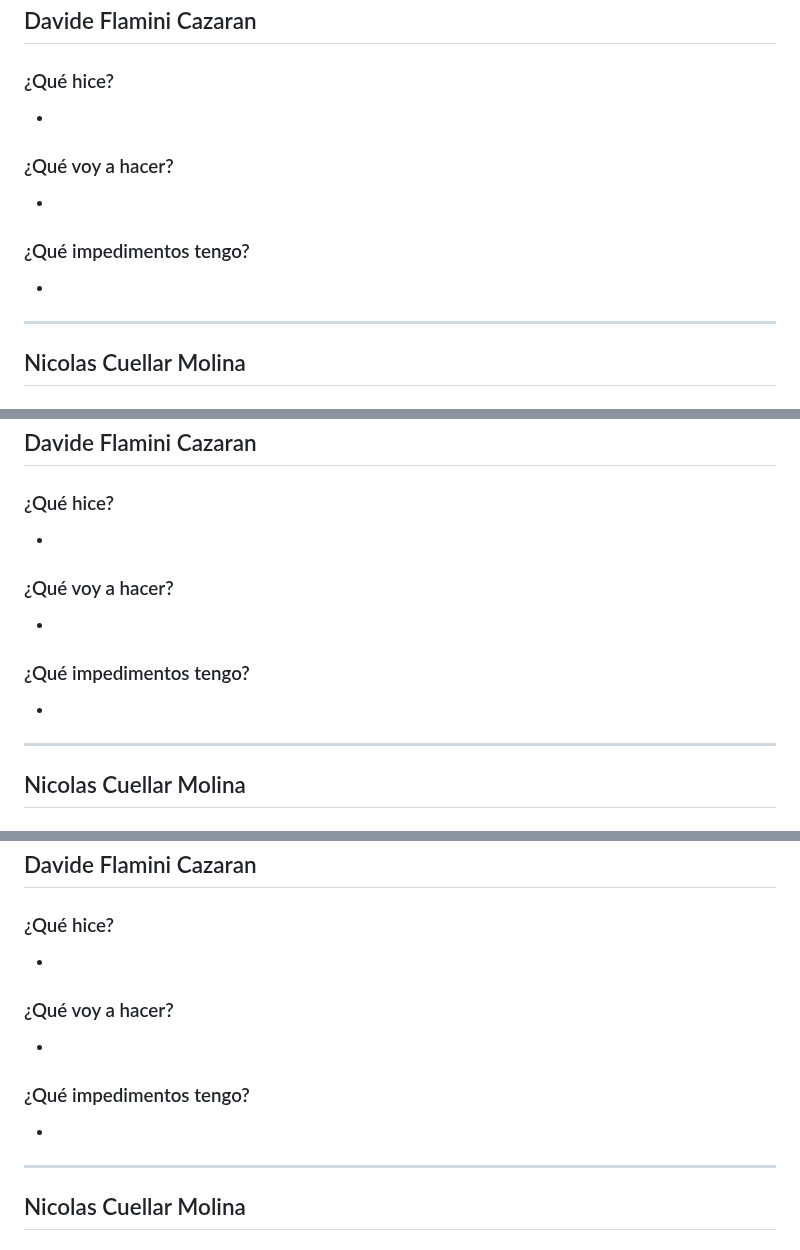
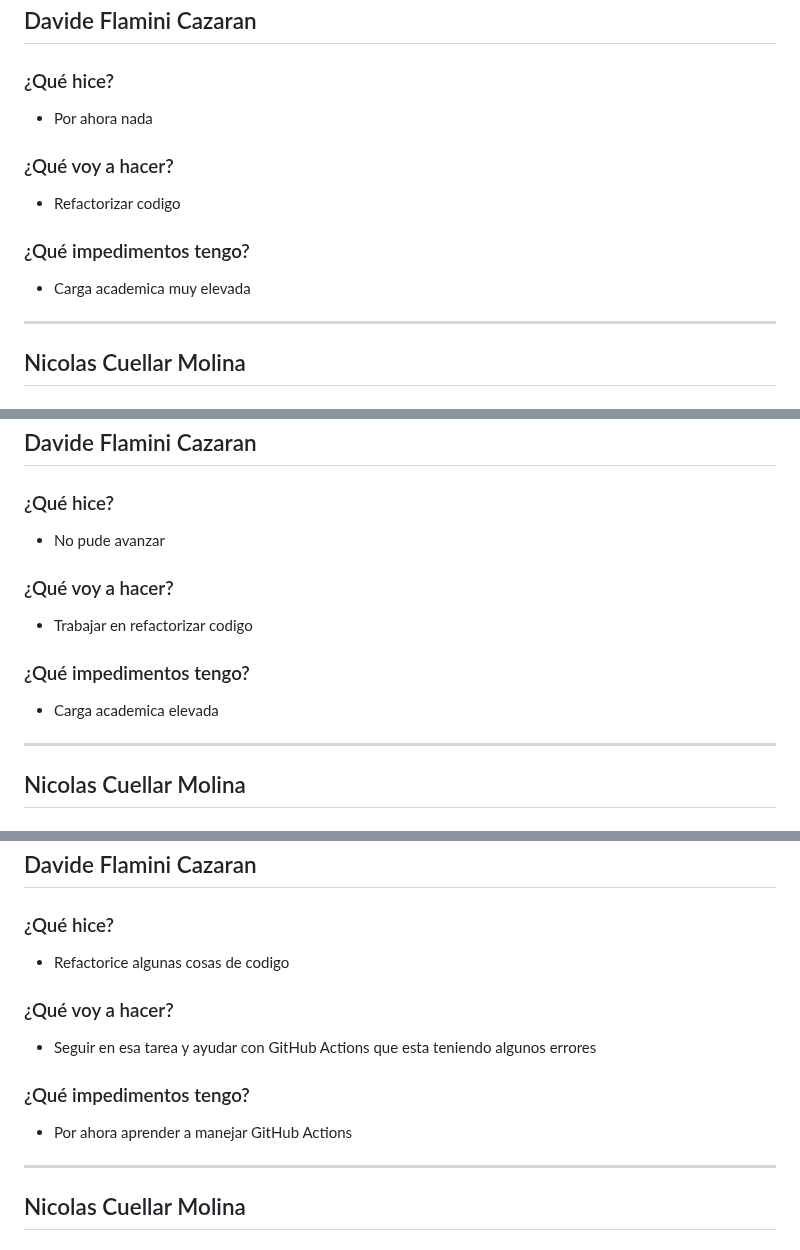
Before and after one commit to ICESI-PI1-2024A-3/ccsa-grupo-5, a Markdown page: week7.md, 3 parts joined by grey strips. Rendered like a GitHub page.

Commit message:
docs: actualizar dailies semana 7

```diff
--- a/week7.md
+++ b/week7.md
@@ -3,13 +3,13 @@
 ## Davide Flamini Cazaran
 
 ### ¿Qué hice?
--
+- Por ahora nada
 
 ### ¿Qué voy a hacer?
--
+- Refactorizar codigo
 
 ### ¿Qué impedimentos tengo?
--
+- Carga academica muy elevada
 
 ---
 
@@ -70,13 +70,13 @@
 ## Davide Flamini Cazaran
 
 ### ¿Qué hice?
--
+- No pude avanzar
 
 ### ¿Qué voy a hacer?
--
+- Trabajar en refactorizar codigo
 
 ### ¿Qué impedimentos tengo?
--
+- Carga academica elevada
 
 ---
 
@@ -150,13 +150,13 @@
 ## Davide Flamini Cazaran
 
 ### ¿Qué hice?
--
+- Refactorice algunas cosas de codigo
 
 ### ¿Qué voy a hacer?
--
+- Seguir en esa tarea y ayudar con GitHub Actions que esta teniendo algunos errores
 
 ### ¿Qué impedimentos tengo?
--
+- Por ahora aprender a manejar GitHub Actions
 
 ---
 
```
Also changed, not shown: other parts of week7.md (+6 -6 lines).
